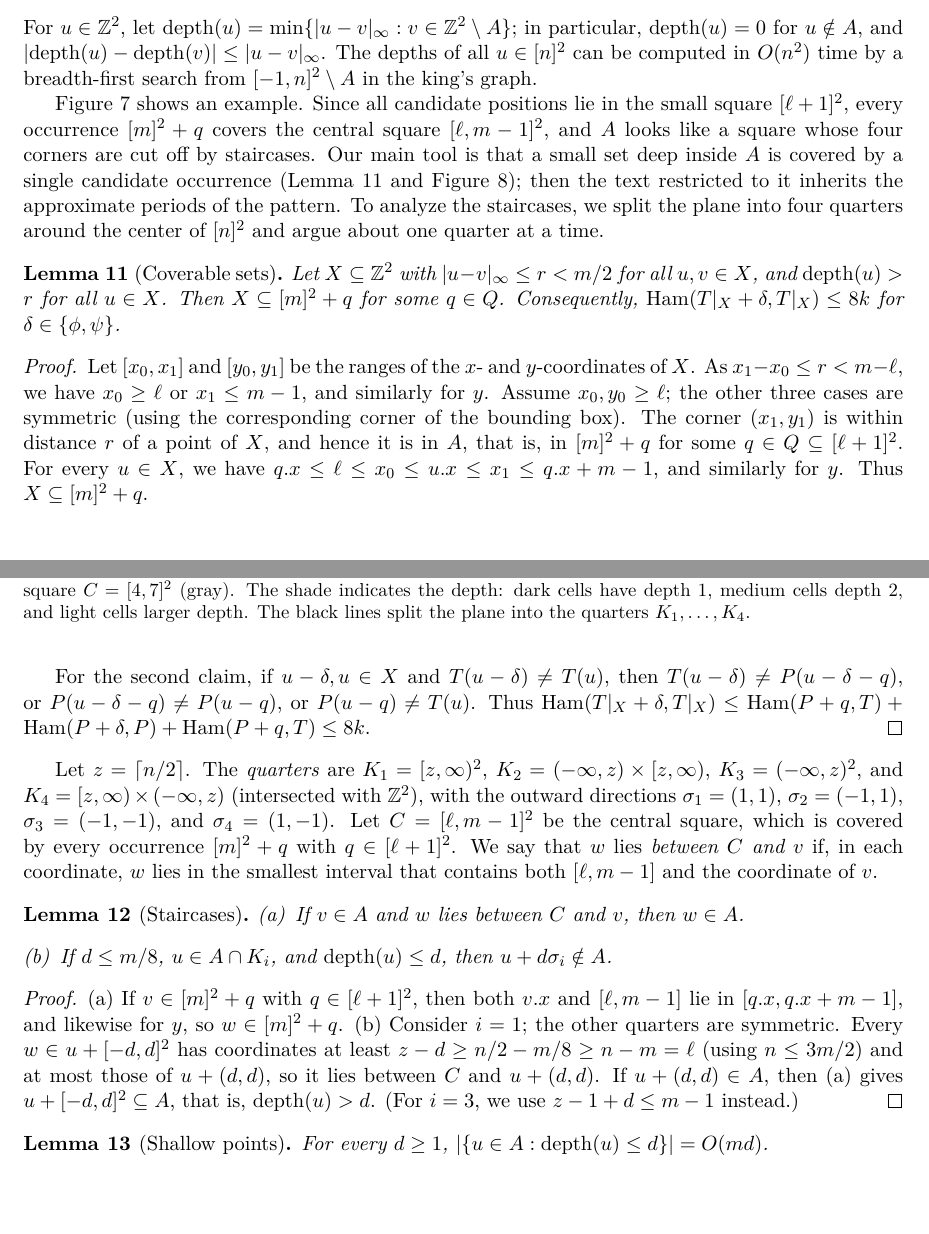
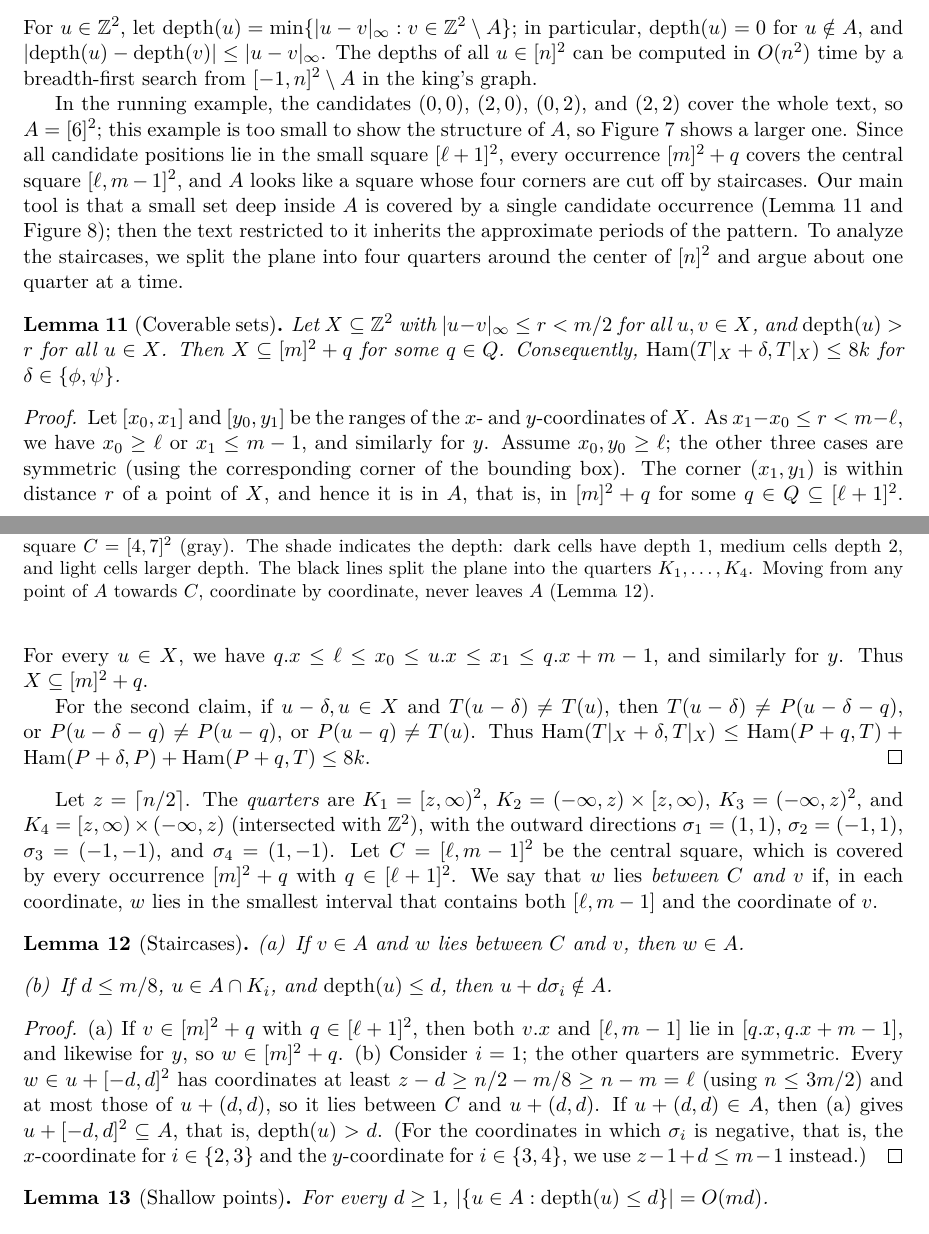
Before and after one commit to AGorkiewicz/2D-stuff, a LaTeX document (2D-new/main.tex): two parts of pages 9 and 10 of 20, joined at a grey line, cut so that both start at the same text, the shorter picture padded with empty space. Compiled offline with pdfLaTeX.

Commit message:
Iteration 34: running example for the active text, precise symmetric cases in the staircase lemma, explain the staircase property in the figure
Co-Authored-By: Claude Opus 5.5 <noreply@anthropic.com>

```diff
--- a/2D-new/main.tex
+++ b/2D-new/main.tex
@@ -600,7 +600,7 @@ Let $A = \bigcup_{q \in Q}([m]^2 + q) \subseteq [n]^2$. For $q \in Q$, we have $
 For $u \in \Z^2$, let $\depth(u) = \min\{\inorm{u - v} : v \in \Z^2 \setminus A\}$; in particular, $\depth(u) = 0$ for $u \notin A$, and $\abs{\depth(u) - \depth(v)} \le \inorm{u - v}$.
 The depths of all $u \in [n]^2$ can be computed in $\O(n^2)$ time by a breadth-first search from $[-1,n]^2 \setminus A$ in the king's graph.
 
-\autoref{fig:active} shows an example.
+In the running example, the candidates $(0,0)$, $(2,0)$, $(0,2)$, and $(2,2)$ cover the whole text, so $A = [6]^2$; this example is too small to show the structure of $A$, so \autoref{fig:active} shows a larger one.
 Since all candidate positions lie in the small square $[\ell+1]^2$, every occurrence $[m]^2 + q$ covers the central square $[\ell, m-1]^2$, and $A$ looks like a square whose four corners are cut off by staircases.
 Our main tool is that a small set deep inside $A$ is covered by a single candidate occurrence (Lemma~\ref{lem:coverable} and \autoref{fig:coverable}); then the text restricted to it inherits the approximate periods of the pattern.
 To analyze the staircases, we split the plane into four quarters around the center of $[n]^2$ and argue about one quarter at a time.
@@ -758,7 +758,8 @@ To analyze the staircases, we split the plane into four quarters around the cent
   \end{tikzpicture}
   \caption{The active text $A$ (shaded) for $n = 12$, $m = 8$, and six candidate positions (violet dots, at the lower left corners of the occurrences); one occurrence $[m]^2 + (3,2)$ is dashed (violet), and so is the central square $C = [4,7]^2$ (gray).
     The shade indicates the depth: dark cells have depth $1$, medium cells depth $2$, and light cells larger depth.
-    The black lines split the plane into the quarters $K_1, \dots, K_4$.}
+    The black lines split the plane into the quarters $K_1, \dots, K_4$.
+    Moving from any point of $A$ towards $C$, coordinate by coordinate, never leaves $A$ (Lemma~\ref{lem:monotone}).}
   \label{fig:active}
 \end{figure}
 
@@ -821,7 +822,7 @@ We say that $w$ lies \emph{between $C$ and $v$} if, in each coordinate, $w$ lies
 (b) Consider $i = 1$; the other quarters are symmetric.
 Every $w \in u + [-d,d]^2$ has coordinates at least $z - d \ge n/2 - m/8 \ge n - m = \ell$ (using $n \le 3m/2$) and at most those of $u + (d,d)$, so it lies between $C$ and $u + (d,d)$.
 If $u + (d,d) \in A$, then (a) gives $u + [-d,d]^2 \subseteq A$, that is, $\depth(u) > d$.
-(For $i = 3$, we use $z - 1 + d \le m - 1$ instead.)
+(For the coordinates in which $\sigma_i$ is negative, that is, the $x$-coordinate for $i \in \{2,3\}$ and the $y$-coordinate for $i \in \{3,4\}$, we use $z - 1 + d \le m - 1$ instead.)
 \end{proof}
 
 \begin{lemma}[Shallow points]\label{lem:shallow}
```
